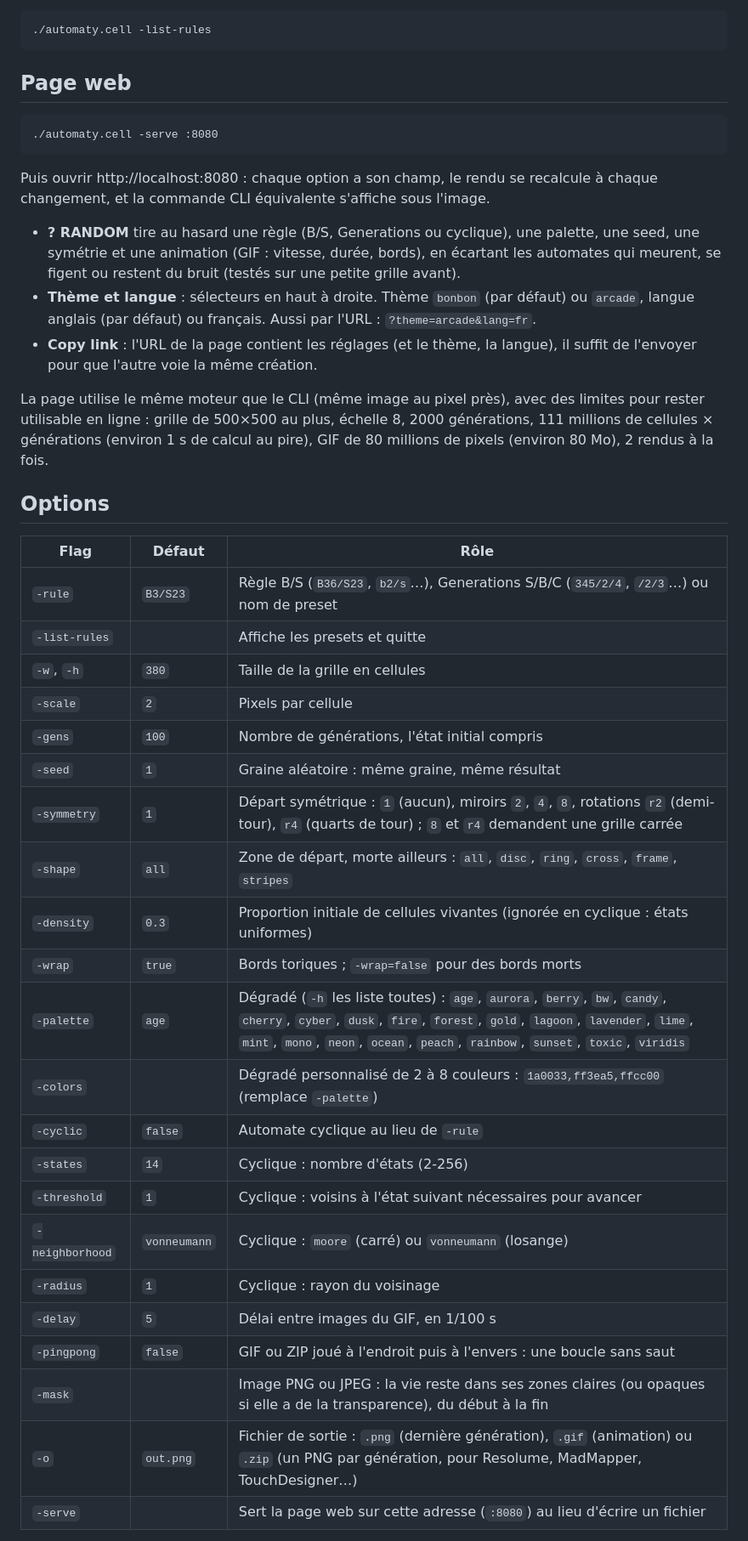
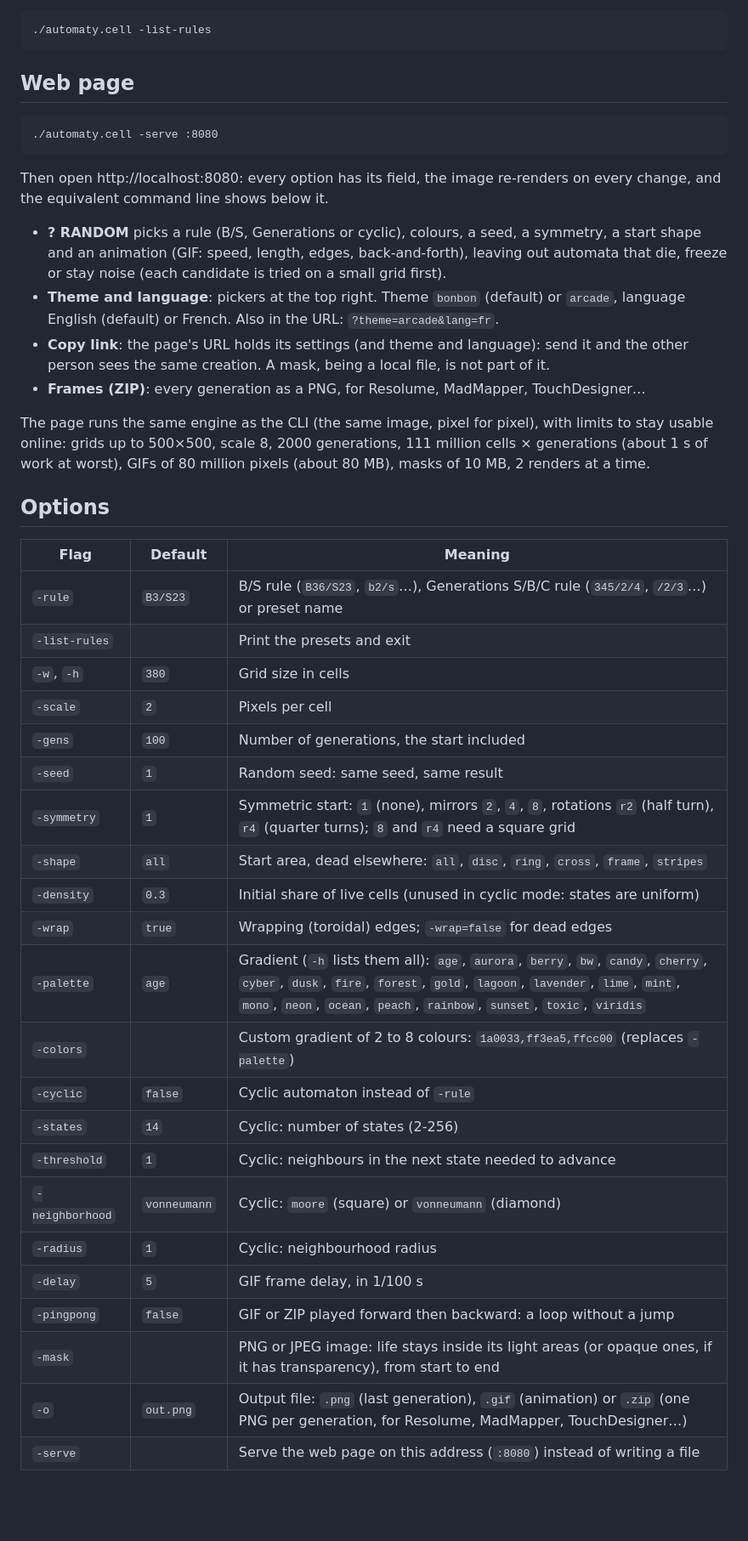
Before and after one commit to te-o-o-o/automaty.cell, a Markdown page: README.md, the part around one of its changes. Shown at 85% size. GitHub-like rendering; blank space fills up the shorter version.

Commit message:
docs: translate README to English

````diff
--- a/README.md
+++ b/README.md
@@ -101,55 +100,57 @@ Lister les règles nommées :
 ./automaty.cell -list-rules
 ```
 
-## Page web
+## Web page
 
 ```
 ./automaty.cell -serve :8080
 ```
 
-Puis ouvrir http://localhost:8080 : chaque option a son champ, le rendu se
-recalcule à chaque changement, et la commande CLI équivalente s'affiche sous
-l'image.
+Then open http://localhost:8080: every option has its field, the image
+re-renders on every change, and the equivalent command line shows below it.
 
-- **? RANDOM** tire au hasard une règle (B/S, Generations ou cyclique), une
-  palette, une seed, une symétrie et une animation (GIF : vitesse, durée,
-  bords), en écartant les automates qui meurent, se figent ou restent du bruit
-  (testés sur une petite grille avant).
-- **Thème et langue** : sélecteurs en haut à droite. Thème `bonbon` (par
-  défaut) ou `arcade`, langue anglais (par défaut) ou français. Aussi par l'URL :
+- **? RANDOM** picks a rule (B/S, Generations or cyclic), colours, a seed, a
+  symmetry, a start shape and an animation (GIF: speed, length, edges,
+  back-and-forth), leaving out automata that die, freeze or stay noise (each
+  candidate is tried on a small grid first).
+- **Theme and language**: pickers at the top right. Theme `bonbon` (default)
+  or `arcade`, language English (default) or French. Also in the URL:
   `?theme=arcade&lang=fr`.
-- **Copy link** : l'URL de la page contient les réglages (et le thème, la
-  langue), il suffit de l'envoyer pour que l'autre voie la même création.
+- **Copy link**: the page's URL holds its settings (and theme and language):
+  send it and the other person sees the same creation. A mask, being a local
+  file, is not part of it.
+- **Frames (ZIP)**: every generation as a PNG, for Resolume, MadMapper,
+  TouchDesigner…
 
-La page utilise le même moteur que le CLI (même image au pixel près), avec des
-limites pour rester utilisable en ligne : grille de 500×500 au plus, échelle 8,
-2000 générations, 111 millions de cellules × générations (environ 1 s de calcul
-au pire), GIF de 80 millions de pixels (environ 80 Mo), 2 rendus à la fois.
+The page runs the same engine as the CLI (the same image, pixel for pixel),
+with limits to stay usable online: grids up to 500×500, scale 8, 2000
+generations, 111 million cells × generations (about 1 s of work at worst),
+GIFs of 80 million pixels (about 80 MB), masks of 10 MB, 2 renders at a time.
 
 ## Options
 
-| Flag | Défaut | Rôle |
+| Flag | Default | Meaning |
 |---|---|---|
-| `-rule` | `B3/S23` | Règle B/S (`B36/S23`, `b2/s`…), Generations S/B/C (`345/2/4`, `/2/3`…) ou nom de preset |
-| `-list-rules` | | Affiche les presets et quitte |
-| `-w`, `-h` | `380` | Taille de la grille en cellules |
-| `-scale` | `2` | Pixels par cellule |
-| `-gens` | `100` | Nombre de générations, l'état initial compris |
-| `-seed` | `1` | Graine aléatoire : même graine, même résultat |
-| `-symmetry` | `1` | Départ symétrique : `1` (aucun), miroirs `2`, `4`, `8`, rotations `r2` (demi-tour), `r4` (quarts de tour) ; `8` et `r4` demandent une grille carrée |
-| `-shape` | `all` | Zone de départ, morte ailleurs : `all`, `disc`, `ring`, `cross`, `frame`, `stripes` |
-| `-density` | `0.3` | Proportion initiale de cellules vivantes (ignorée en cyclique : états uniformes) |
-| `-wrap` | `true` | Bords toriques ; `-wrap=false` pour des bords morts |
-| `-palette` | `age` | Dégradé (`-h` les liste toutes) : `age`, `aurora`, `berry`, `bw`, `candy`, `cherry`, `cyber`, `dusk`, `fire`, `forest`, `gold`, `lagoon`, `lavender`, `lime`, `mint`, `mono`, `neon`, `ocean`, `peach`, `rainbow`, `sunset`, `toxic`, `viridis` |
-| `-colors` | | Dégradé personnalisé de 2 à 8 couleurs : `1a0033,ff3ea5,ffcc00` (remplace `-palette`) |
-| `-cyclic` | `false` | Automate cyclique au lieu de `-rule` |
-| `-states` | `14` | Cyclique : nombre d'états (2-256) |
-| `-threshold` | `1` | Cyclique : voisins à l'état suivant nécessaires pour avancer |
-| `-neighborhood` | `vonneumann` | Cyclique : `moore` (carré) ou `vonneumann` (losange) |
-| `-radius` | `1` | Cyclique : rayon du voisinage |
-| `-delay` | `5` | Délai entre images du GIF, en 1/100 s |
-| `-pingpong` | `false` | GIF ou ZIP joué à l'endroit puis à l'envers : une boucle sans saut |
-| `-mask` | | Image PNG ou JPEG : la vie reste dans ses zones claires (ou opaques si elle a de la transparence), du début à la fin |
-| `-o` | `out.png` | Fichier de sortie : `.png` (dernière génération), `.gif` (animation) ou `.zip` (un PNG par génération, pour Resolume, MadMapper, TouchDesigner…) |
-| `-serve` | | Sert la page web sur cette adresse (`:8080`) au lieu d'écrire un fichier |
+| `-rule` | `B3/S23` | B/S rule (`B36/S23`, `b2/s`…), Generations S/B/C rule (`345/2/4`, `/2/3`…) or preset name |
+| `-list-rules` | | Print the presets and exit |
+| `-w`, `-h` | `380` | Grid size in cells |
+| `-scale` | `2` | Pixels per cell |
+| `-gens` | `100` | Number of generations, the start included |
+| `-seed` | `1` | Random seed: same seed, same result |
+| `-symmetry` | `1` | Symmetric start: `1` (none), mirrors `2`, `4`, `8`, rotations `r2` (half turn), `r4` (quarter turns); `8` and `r4` need a square grid |
+| `-shape` | `all` | Start area, dead elsewhere: `all`, `disc`, `ring`, `cross`, `frame`, `stripes` |
+| `-density` | `0.3` | Initial share of live cells (unused in cyclic mode: states are uniform) |
+| `-wrap` | `true` | Wrapping (toroidal) edges; `-wrap=false` for dead edges |
+| `-palette` | `age` | Gradient (`-h` lists them all): `age`, `aurora`, `berry`, `bw`, `candy`, `cherry`, `cyber`, `dusk`, `fire`, `forest`, `gold`, `lagoon`, `lavender`, `lime`, `mint`, `mono`, `neon`, `ocean`, `peach`, `rainbow`, `sunset`, `toxic`, `viridis` |
+| `-colors` | | Custom gradient of 2 to 8 colours: `1a0033,ff3ea5,ffcc00` (replaces `-palette`) |
+| `-cyclic` | `false` | Cyclic automaton instead of `-rule` |
+| `-states` | `14` | Cyclic: number of states (2-256) |
+| `-threshold` | `1` | Cyclic: neighbours in the next state needed to advance |
+| `-neighborhood` | `vonneumann` | Cyclic: `moore` (square) or `vonneumann` (diamond) |
+| `-radius` | `1` | Cyclic: neighbourhood radius |
+| `-delay` | `5` | GIF frame delay, in 1/100 s |
+| `-pingpong` | `false` | GIF or ZIP played forward then backward: a loop without a jump |
+| `-mask` | | PNG or JPEG image: life stays inside its light areas (or opaque ones, if it has transparency), from start to end |
+| `-o` | `out.png` | Output file: `.png` (last generation), `.gif` (animation) or `.zip` (one PNG per generation, for Resolume, MadMapper, TouchDesigner…) |
+| `-serve` | | Serve the web page on this address (`:8080`) instead of writing a file |
 
````
Also changed, not shown: other parts of README.md (+37 -35 lines).
